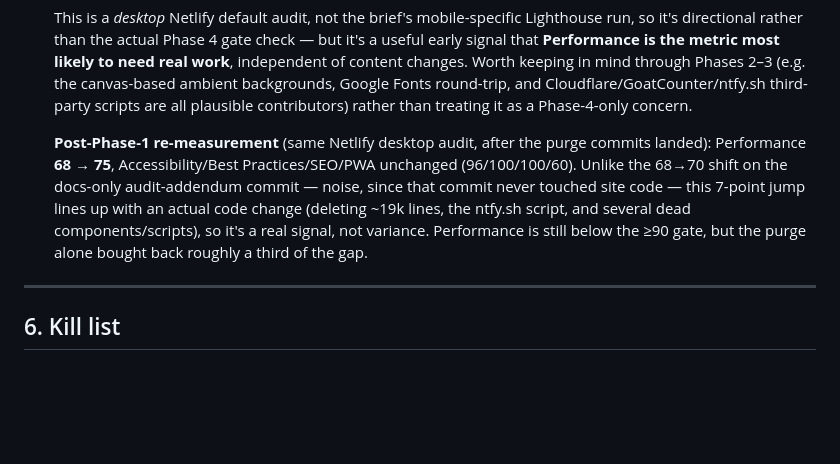
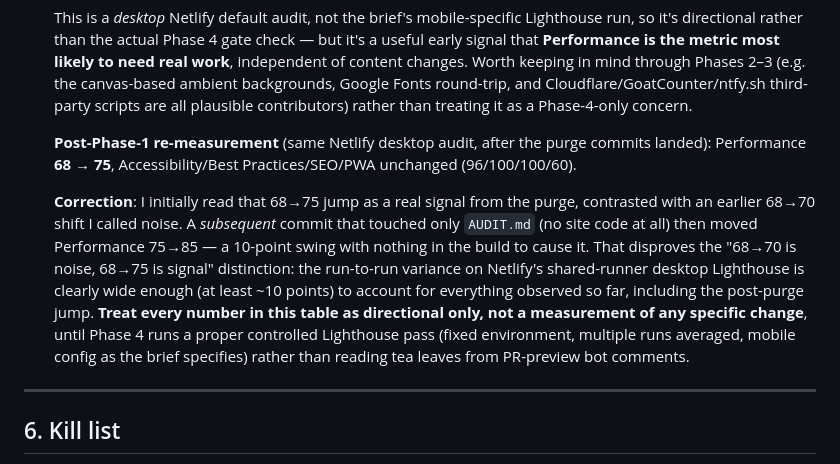
Before and after one commit to kinetica-IA/portfolio-alfie, a Markdown page: AUDIT.md, the part around the change. Drawn GitHub-style; blank space fills up the shorter version.

Commit message:
docs: correct overconfident read of Lighthouse noise vs signal
A commit touching only AUDIT.md (no site code) moved the Netlify
preview's Performance score 75->85, disproving the earlier claim that
the post-purge 68->75 jump was clearly a real signal rather than
run-to-run variance. Correcting the record rather than leaving an
overconfident claim in a document Alfonso is relying on.

Co-Authored-By: Claude Sonnet 5 <noreply@anthropic.com>
Claude-Session: https://claude.ai/code/session_01Qd4rzrt1nDGALEtRqp1Sj4

```diff
--- a/AUDIT.md
+++ b/AUDIT.md
@@ -134,7 +134,9 @@ This requires introducing Astro routing beyond the single `index.astro` (e.g. `s
 
   This is a *desktop* Netlify default audit, not the brief's mobile-specific Lighthouse run, so it's directional rather than the actual Phase 4 gate check — but it's a useful early signal that **Performance is the metric most likely to need real work**, independent of content changes. Worth keeping in mind through Phases 2–3 (e.g. the canvas-based ambient backgrounds, Google Fonts round-trip, and Cloudflare/GoatCounter/ntfy.sh third-party scripts are all plausible contributors) rather than treating it as a Phase-4-only concern.
 
-  **Post-Phase-1 re-measurement** (same Netlify desktop audit, after the purge commits landed): Performance **68 → 75**, Accessibility/Best Practices/SEO/PWA unchanged (96/100/100/60). Unlike the 68→70 shift on the docs-only audit-addendum commit — noise, since that commit never touched site code — this 7-point jump lines up with an actual code change (deleting ~19k lines, the ntfy.sh script, and several dead components/scripts), so it's a real signal, not variance. Performance is still below the ≥90 gate, but the purge alone bought back roughly a third of the gap.
+  **Post-Phase-1 re-measurement** (same Netlify desktop audit, after the purge commits landed): Performance **68 → 75**, Accessibility/Best Practices/SEO/PWA unchanged (96/100/100/60).
+
+  **Correction**: I initially read that 68→75 jump as a real signal from the purge, contrasted with an earlier 68→70 shift I called noise. A *subsequent* commit that touched only `AUDIT.md` (no site code at all) then moved Performance 75→85 — a 10-point swing with nothing in the build to cause it. That disproves the "68→70 is noise, 68→75 is signal" distinction: the run-to-run variance on Netlify's shared-runner desktop Lighthouse is clearly wide enough (at least ~10 points) to account for everything observed so far, including the post-purge jump. **Treat every number in this table as directional only, not a measurement of any specific change**, until Phase 4 runs a proper controlled Lighthouse pass (fixed environment, multiple runs averaged, mobile config as the brief specifies) rather than reading tea leaves from PR-preview bot comments.
 
 ---
 
```
